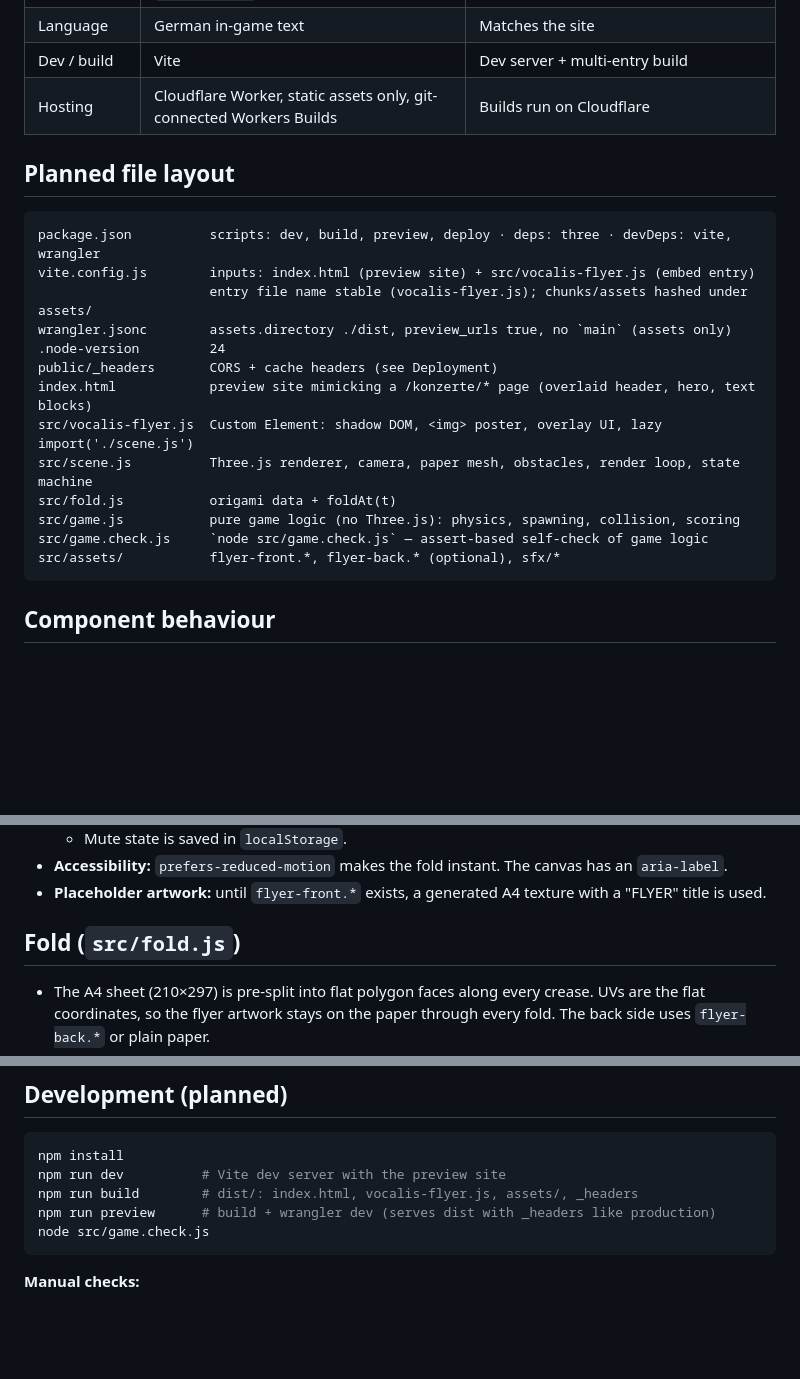
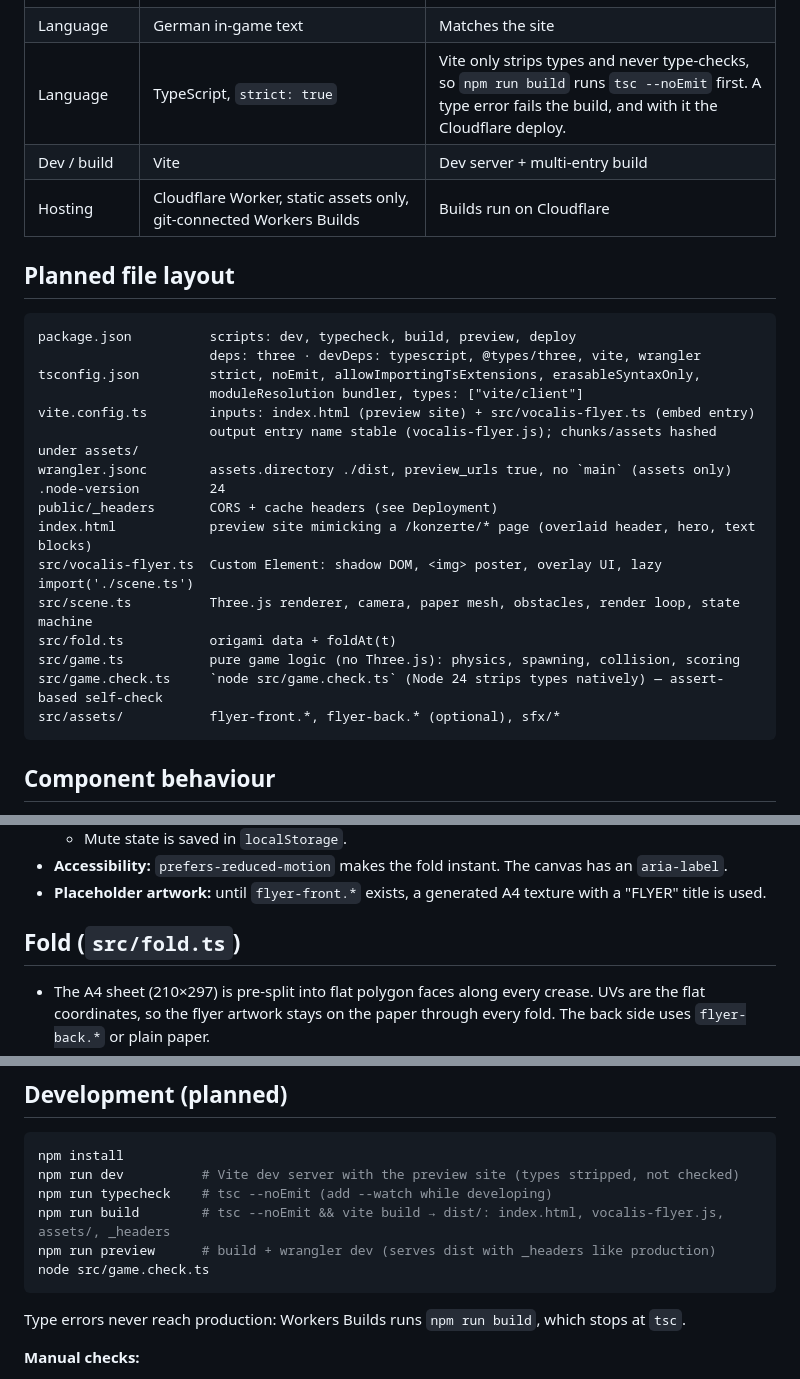
Before and after one commit to zebra-pig/tonvereinvocalis-interactive, a Markdown page: README.md, 3 parts joined by grey strips. GitHub-like rendering; blank space fills up the shorter version.

````diff
--- a/README.md
+++ b/README.md
@@ -31,24 +31,28 @@ Obstacles are objects related to the concert program (TBD).
 | Artwork | Our own. No original Flappy Bird sprites. | The reference repo has no license, and its sprites are copyrighted |
 | High score | `localStorage` (wrapped in try/catch) | Keeps the Worker assets-only |
 | Language | German in-game text | Matches the site |
+| Language | TypeScript, `strict: true` | Vite only strips types and never type-checks, so `npm run build` runs `tsc --noEmit` first. A type error fails the build, and with it the Cloudflare deploy. |
 | Dev / build | Vite | Dev server + multi-entry build |
 | Hosting | Cloudflare Worker, static assets only, git-connected Workers Builds | Builds run on Cloudflare |
 
 ## Planned file layout
 
 ```
-package.json          scripts: dev, build, preview, deploy · deps: three · devDeps: vite, wrangler
-vite.config.js        inputs: index.html (preview site) + src/vocalis-flyer.js (embed entry)
-                      entry file name stable (vocalis-flyer.js); chunks/assets hashed under assets/
+package.json          scripts: dev, typecheck, build, preview, deploy
+                      deps: three · devDeps: typescript, @types/three, vite, wrangler
+tsconfig.json         strict, noEmit, allowImportingTsExtensions, erasableSyntaxOnly,
+                      moduleResolution bundler, types: ["vite/client"]
+vite.config.ts        inputs: index.html (preview site) + src/vocalis-flyer.ts (embed entry)
+                      output entry name stable (vocalis-flyer.js); chunks/assets hashed under assets/
 wrangler.jsonc        assets.directory ./dist, preview_urls true, no `main` (assets only)
 .node-version         24
 public/_headers       CORS + cache headers (see Deployment)
 index.html            preview site mimicking a /konzerte/* page (overlaid header, hero, text blocks)
-src/vocalis-flyer.js  Custom Element: shadow DOM, <img> poster, overlay UI, lazy import('./scene.js')
-src/scene.js          Three.js renderer, camera, paper mesh, obstacles, render loop, state machine
-src/fold.js           origami data + foldAt(t)
-src/game.js           pure game logic (no Three.js): physics, spawning, collision, scoring
-src/game.check.js     `node src/game.check.js` — assert-based self-check of game logic
+src/vocalis-flyer.ts  Custom Element: shadow DOM, <img> poster, overlay UI, lazy import('./scene.ts')
+src/scene.ts          Three.js renderer, camera, paper mesh, obstacles, render loop, state machine
+src/fold.ts           origami data + foldAt(t)
+src/game.ts           pure game logic (no Three.js): physics, spawning, collision, scoring
+src/game.check.ts     `node src/game.check.ts` (Node 24 strips types natively) — assert-based self-check
 src/assets/           flyer-front.*, flyer-back.* (optional), sfx/*
 ```
 
@@ -82,7 +86,7 @@ src/assets/           flyer-front.*, flyer-back.* (optional), sfx/*
 - **Accessibility:** `prefers-reduced-motion` makes the fold instant. The canvas has an `aria-label`.
 - **Placeholder artwork:** until `flyer-front.*` exists, a generated A4 texture with a "FLYER" title is used.
 
-## Fold (`src/fold.js`)
+## Fold (`src/fold.ts`)
 
 - The A4 sheet (210×297) is pre-split into flat polygon faces along every crease. UVs are the flat coordinates, so the flyer artwork stays on the paper through every fold. The back side uses `flyer-back.*` or plain paper.
 - Steps follow the [tutorial](https://einfach-basteln.com/weltrekord/), skipping the crease-and-unfold steps:
@@ -142,11 +146,14 @@ Add an **HTML Embed**, check **Client Only**, and paste:
 
 ```sh
 npm install
-npm run dev          # Vite dev server with the preview site
-npm run build        # dist/: index.html, vocalis-flyer.js, assets/, _headers
+npm run dev          # Vite dev server with the preview site (types stripped, not checked)
+npm run typecheck    # tsc --noEmit (add --watch while developing)
+npm run build        # tsc --noEmit && vite build → dist/: index.html, vocalis-flyer.js, assets/, _headers
 npm run preview      # build + wrangler dev (serves dist with _headers like production)
-node src/game.check.js
+node src/game.check.ts
 ```
+
+Type errors never reach production: Workers Builds runs `npm run build`, which stops at `tsc`.
 
 **Manual checks:**
 - Fold, fly, crash, retry and unfold.
````
